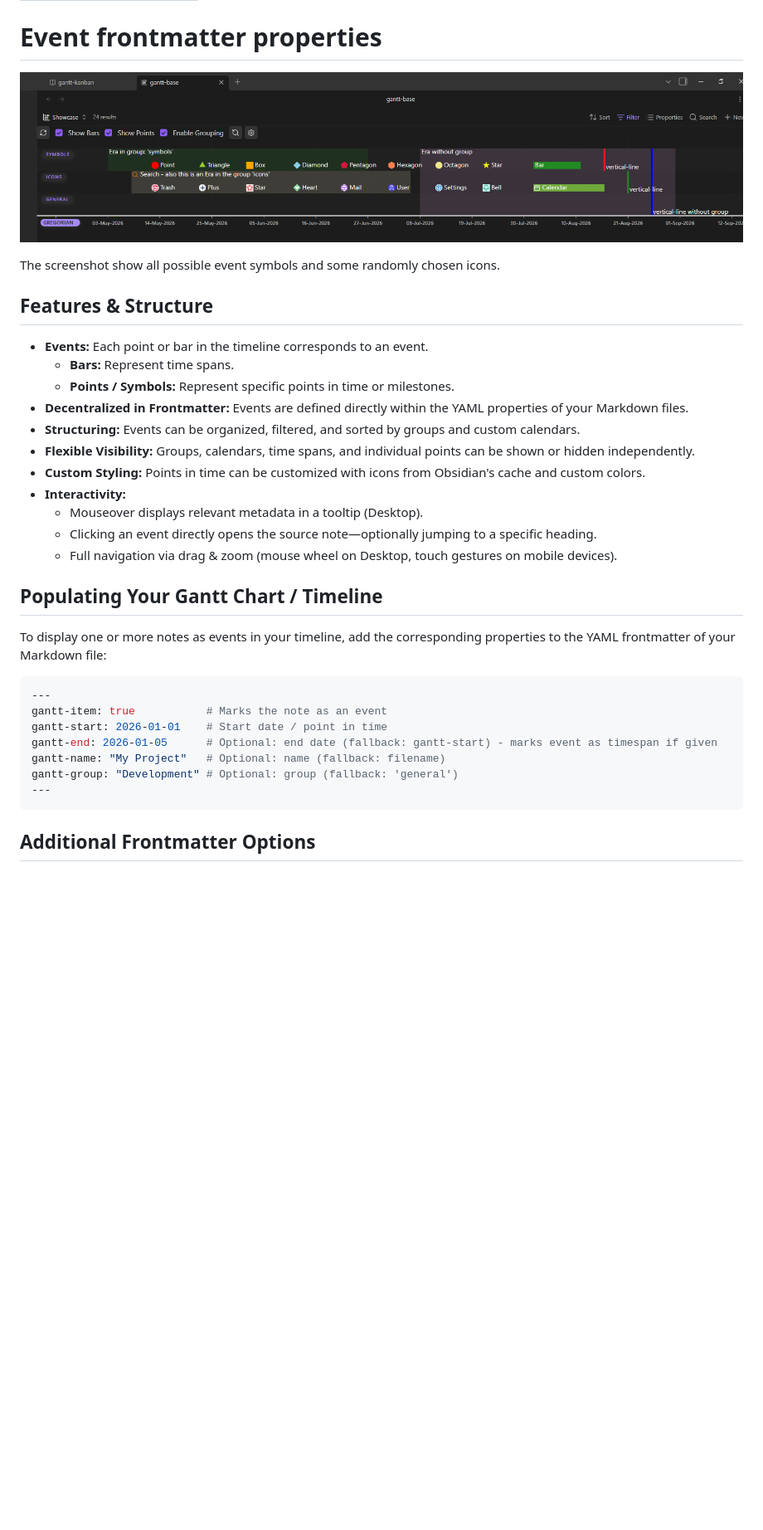
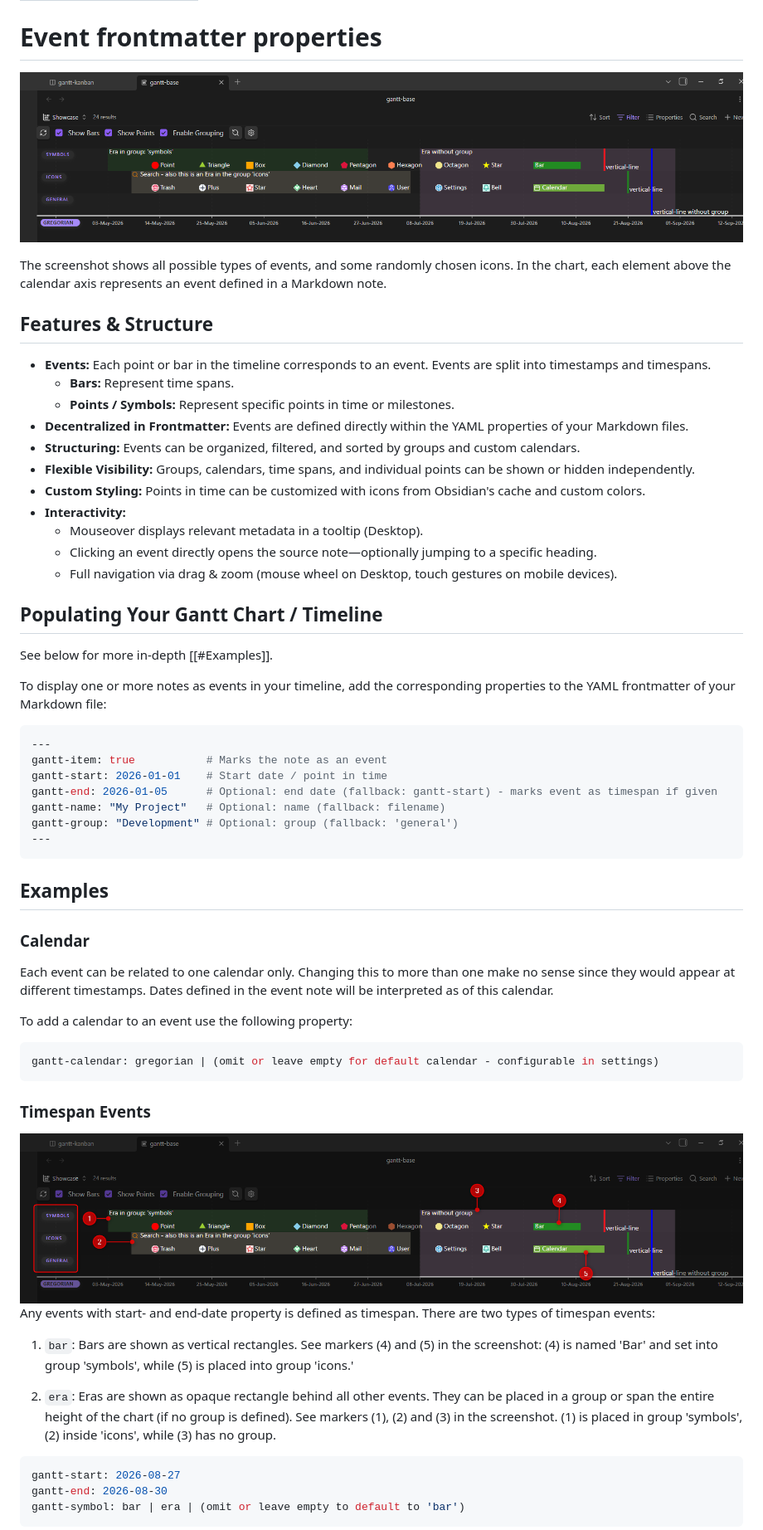
Before and after one commit to Altarok/gantt-this, a Markdown page: docs/04-events.md, the part around one of its changes. Shown at 83% size. GitHub-like rendering; pictures changed too: docs/images/showcase-highlighted-timespans.png (added); blank space fills up the shorter version.

Commit message:
greatly increase event-documentation

````diff
--- a/docs/04-events.md
+++ b/docs/04-events.md
@@ -5,13 +5,14 @@ order: 4
 
 # Event frontmatter properties
 
-![2026-08-21_16h40_34.png](images/2026-08-21_16h40_34.png)
+![Showcase](images/showcase.png)
 
-The screenshot show all possible event symbols and some randomly chosen icons.
+The screenshot shows all possible types of events, and some randomly chosen icons.
+In the chart, each element above the calendar axis represents an event defined in a Markdown note.
 
 ## Features & Structure
 
-- **Events:** Each point or bar in the timeline corresponds to an event.
+- **Events:** Each point or bar in the timeline corresponds to an event. Events are split into timestamps and timespans.
   - **Bars:** Represent time spans.
   - **Points / Symbols:** Represent specific points in time or milestones.
 - **Decentralized in Frontmatter:** Events are defined directly within the YAML properties of your Markdown files.
@@ -24,6 +25,8 @@ The screenshot show all possible event symbols and some randomly chosen icons.
   - Full navigation via drag & zoom (mouse wheel on Desktop, touch gestures on mobile devices).
 
 ## Populating Your Gantt Chart / Timeline
+
+See below for more in-depth [[#Examples]].
 
 To display one or more notes as events in your timeline, add the corresponding properties to the YAML frontmatter of
 your Markdown file:
@@ -38,4 +41,35 @@ gantt-group: "Development" # Optional: group (fallback: 'general')
 ---
 ```
 
-## Additional Frontmatter Options
+## Examples
+
+### Calendar
+
+Each event can be related to one calendar only. Changing this to more than one make no sense since they would appear at
+different timestamps. Dates defined in the event note will be interpreted as of this calendar.
+
+To add a calendar to an event use the following property:
+
+```yaml
+gantt-calendar: gregorian | (omit or leave empty for default calendar - configurable in settings)
+```
+
+### Timespan Events
+
+![Timespans](images/showcase-highlighted-timespans.png)
+Any events with start- and end-date property is defined as timespan.
+There are two types of timespan events:
+
+1. `bar`: Bars are shown as vertical rectangles. See markers (4) and (5) in the screenshot: (4) is named 'Bar' and set
+   into group 'symbols', while (5) is placed into group 'icons.'
+
+2. `era`: Eras are shown as opaque rectangle behind all other events. They can be placed in a group or span the entire
+   height of the chart (if no group is defined). See markers (1), (2) and (3) in the screenshot. (1) is placed in
+   group 'symbols', (2) inside 'icons', while (3) has no group.
+
+```yaml
+gantt-start: 2026-08-27
+gantt-end: 2026-08-30
+gantt-symbol: bar | era | (omit or leave empty to default to 'bar')
+```
+
````
Also changed, not shown: other parts of docs/04-events.md (+84 -1 lines), docs/20-example-calendars.md (+3 -7 lines), docs/22-mayan-calendar.md (+1 -1 lines), docs/images/showcase-highlighted-timestamps.png (added), docs/images/showcase.png (renamed from docs/images/2026-08-21_16h40_34.png), 2 other files.
